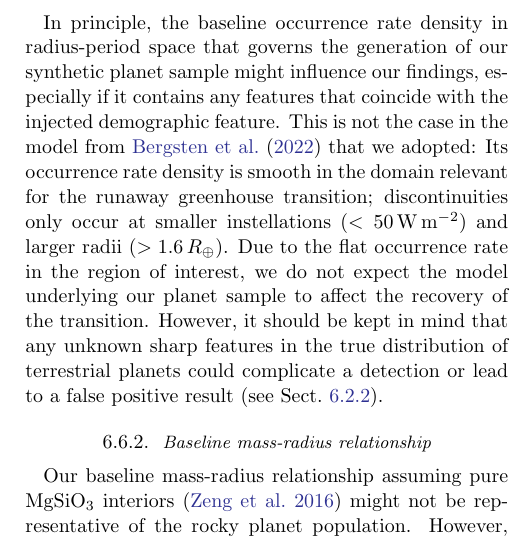
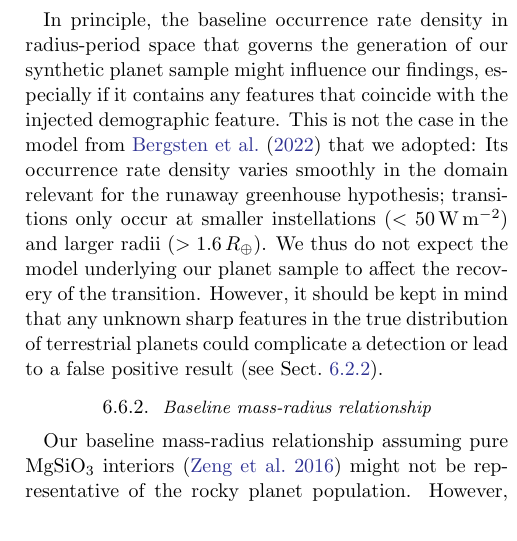
Before and after one commit to matiscke/hz-inner-edge-discontinuity, a LaTeX paper (src/tex/ms.tex): part of one column of page 16 of 23 before the commit and part of one column of page 16 of 22 after it, cut so that both start at the same text. Compiled offline with pdfLaTeX; a LaTeX package or settings file that is missing is left out.

Commit message:
change wording after review & discussion

```diff
--- a/src/tex/ms.tex
+++ b/src/tex/ms.tex
@@ -678,8 +678,8 @@ context: \citet{Turbet2019} Sect. 3, \citet{Bower2019}.\\
 
 \subsubsection{Structures in the planet occurrence rate density}
 In principle, the baseline occurrence rate density in radius-period space that governs the generation of our synthetic planet sample might influence our findings, especially if it contains any features that coincide with the injected demographic feature.
-This is not the case in the model from \citet{Bergsten2022} that we adopted: Its occurrence rate density is smooth in the domain relevant for the runaway greenhouse transition; discontinuities only occur at smaller instellations ($< \SI{50}{\watt\per\meter\squared}$) and larger radii ($> 1.6\,R_\oplus$).
-Due to the flat occurrence rate in the region of interest, we do not expect the model underlying our planet sample to affect the recovery of the transition.
+This is not the case in the model from \citet{Bergsten2022} that we adopted: Its occurrence rate density varies smoothly in the domain relevant for the runaway greenhouse hypothesis; transitions only occur at smaller instellations ($< \SI{50}{\watt\per\meter\squared}$) and larger radii ($> 1.6\,R_\oplus$).
+We thus do not expect the model underlying our planet sample to affect the recovery of the transition.
 However, it should be kept in mind that any unknown sharp features in the true distribution of terrestrial planets could complicate a detection or lead to a false positive result (see Sect.~\ref{sec:dis_falsepositive}).
 
 \subsubsection{Baseline mass-radius relationship}
```
